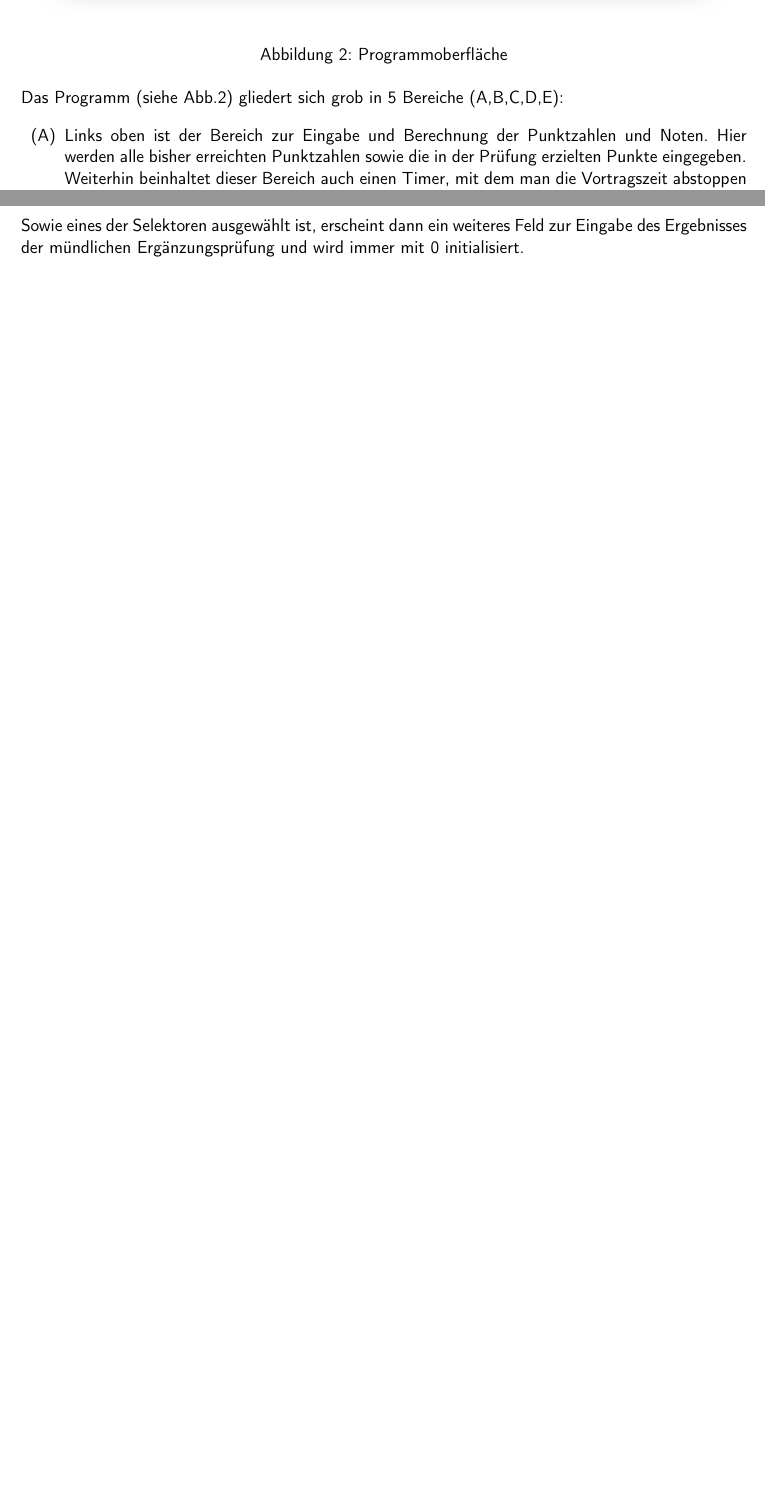
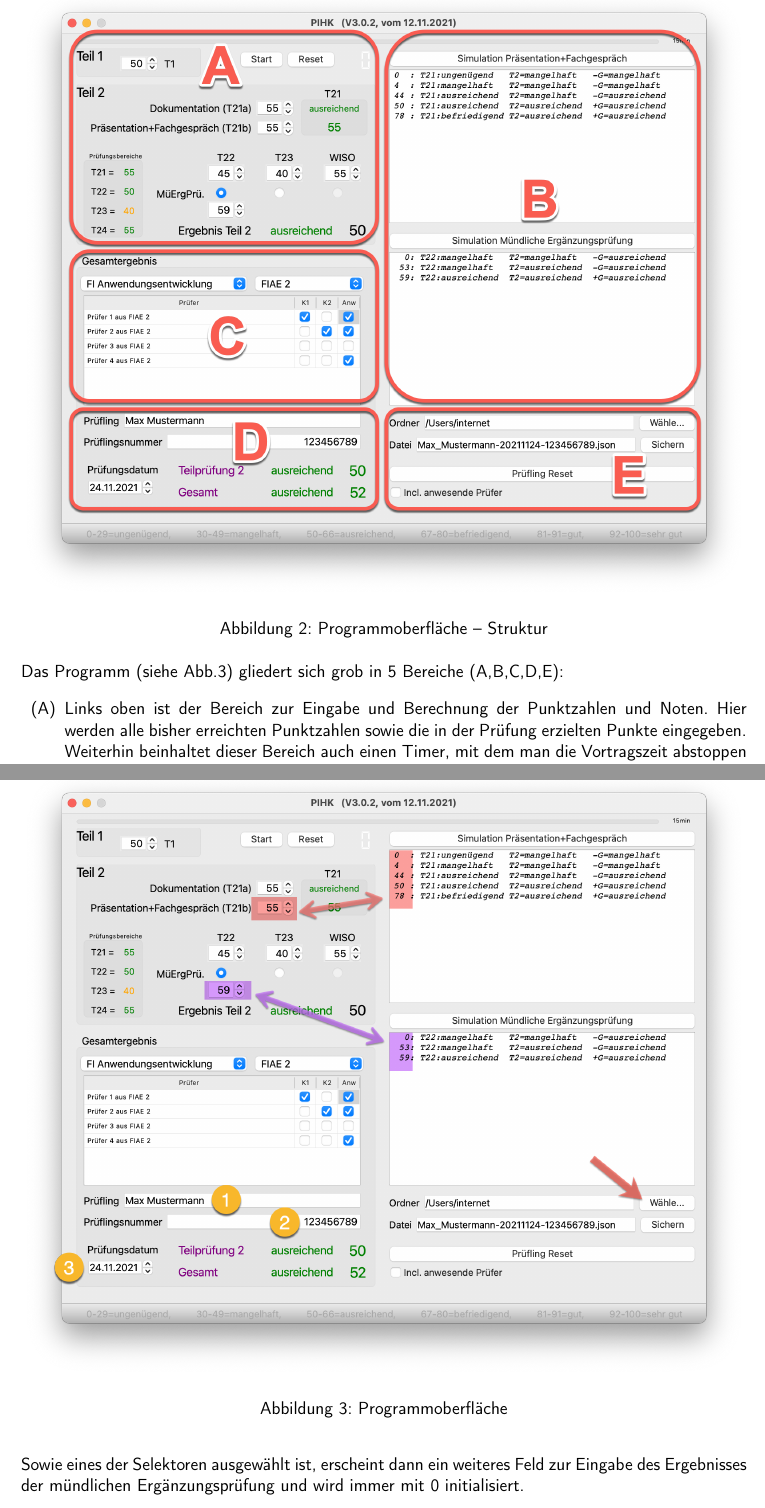
Before and after one commit to effzett/pihk, a LaTeX paper (documentation/pihk3.tex): two parts of pages 4 and 6 of 10 before the commit and two parts of pages 4 and 6 of 11 after it, joined at a grey line, cut so that both start at the same text, the shorter picture padded with empty space. Compiled offline with pdfLaTeX; a LaTeX package or settings file that is missing is left out.

Commit message:
Screenshots für Doku aktualisiert

```diff
--- a/documentation/pihk3.tex
+++ b/documentation/pihk3.tex
@@ -155,8 +155,8 @@ Mit dieser Simulation ist es leicht möglich, Notengrenzen zu erkennen und ggfs.
 
 \begin{figure}[ht]
 	\centering
-    \includegraphics[width=\textwidth]{Hauptfenster.png}
-	\caption{Programmoberfläche}
+    \includegraphics[width=\textwidth]{HauptfensterAufteilung.png}
+	\caption{Programmoberfläche -- Struktur}
 	\label{fig:pihk}
 \end{figure}
 
@@ -194,6 +195,13 @@ Es werden alle möglichen Punktzahlen für die Präsentation+Fachgespräch einge
 Es gibt auch Fälle, in denen die Punktzahl für die erfolgreiche Gesamtbewertung erreicht ist, aber andere Bedingungen nicht erfüllt sind (z.B. ein Prüfbereich mit \emph{ungenügend} bewertet). Diese Fälle werden mit einem Minuszeichen vor dem G in der Simulation gekennzeichnet. Ein Pluszeichen kennzeichnet eine defacto bestandene Prüfung.
 
 Ein Klick auf eine dieser Simulationszeilen befördert die simulierte Punktzahl ganz links in das entsprechende Fenster (T21b).
+
+\begin{figure}[ht]
+    \centering
+    \includegraphics[width=\textwidth]{HauptfensterKommentiert.png}
+    \caption{Programmoberfläche}
+    \label{fig:pihk}
+\end{figure}
 
 \subsubsection*{T22,T23 und T24}
 Ebenfalls sind die Klausurergebnisse für die Bereiche T22, T23 und T24 (Wiso) in der Regel schon bekannt und können in die Felder eingetragen werden.
```
Also changed, not shown: documentation/Hauptfenster.png (deleted), documentation/HauptfensterAufteilung.png (added), documentation/HauptfensterKommentiert.png (added), documentation/Screenshots/Einstellungen3.png (added), documentation/Screenshots/HauptfensterAufteilung.png (added), documentation/Screenshots/HauptfensterKommentiert.png (added), documentation/Screenshots/HauptfensterLeer.png (added), documentation/Screenshots/menu0.png (added), documentation/Screenshots/menu1.png (added), documentation/pihk3.tex (1 more changed lines), 1 other file.
